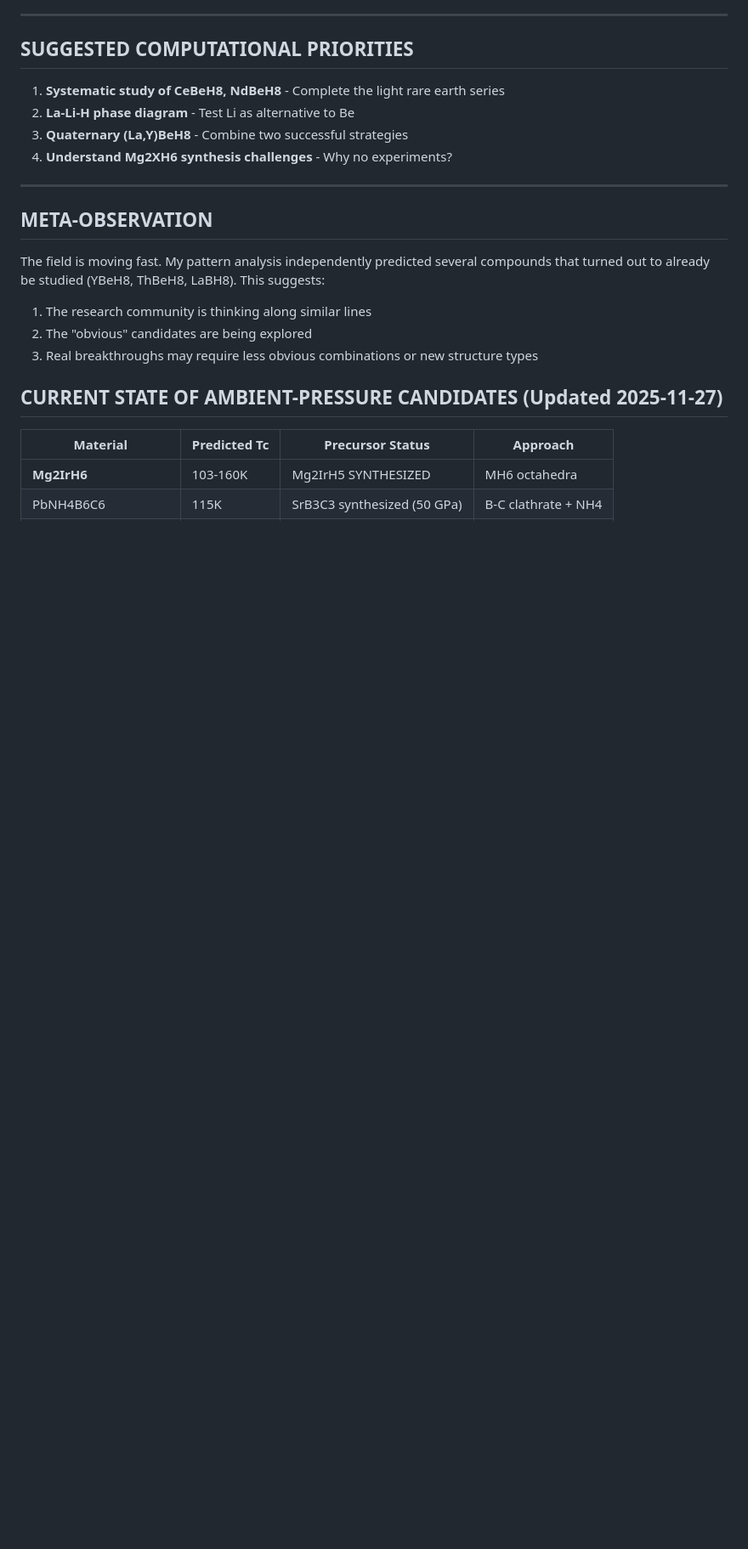
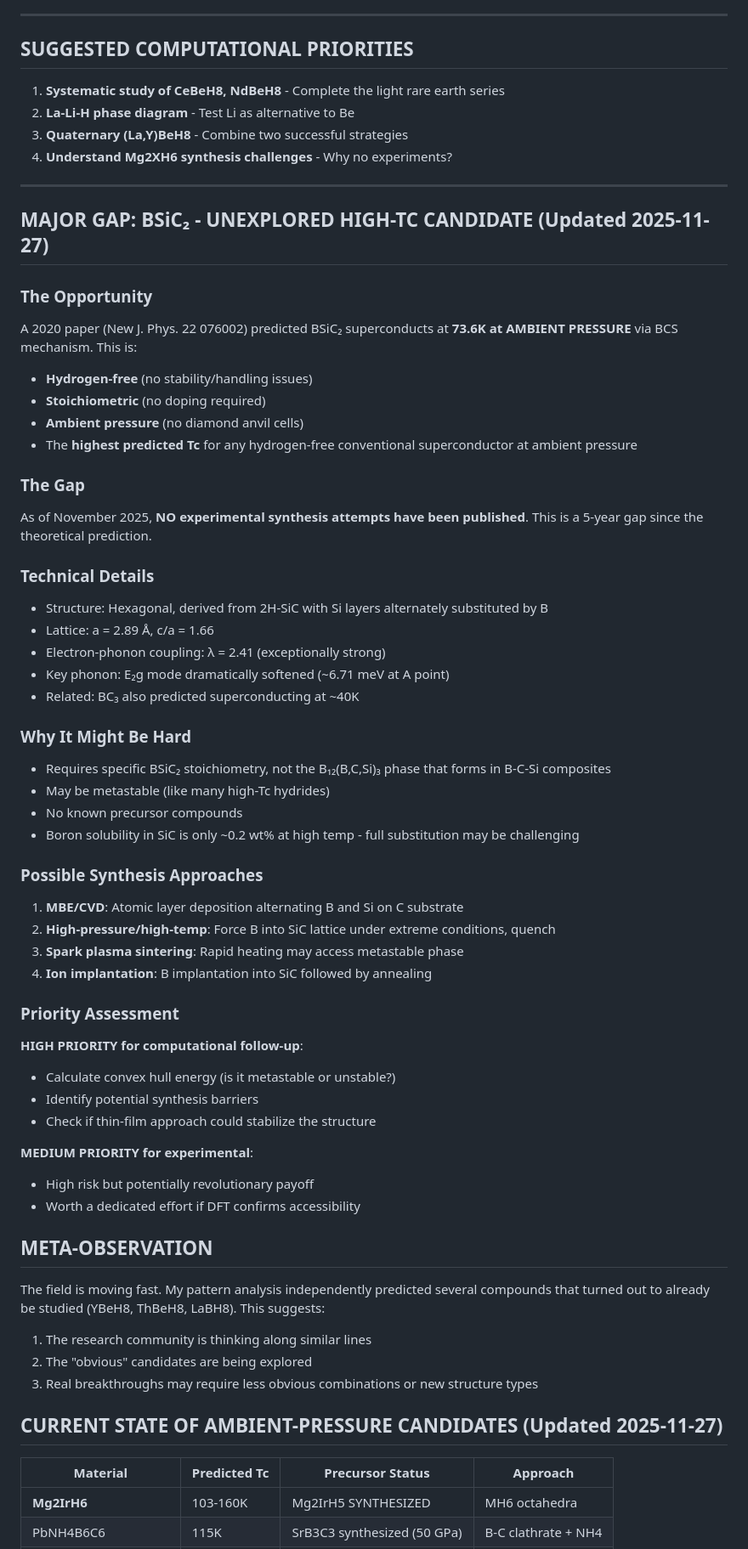
Before and after one commit to tmad4000/claude-mind, a Markdown page: superconductor/GAPS_AND_OPPORTUNITIES.md, the part around one of its changes. Shown at 85% size. Rendered like a GitHub page; blank space fills up the shorter version.

```diff
--- a/superconductor/GAPS_AND_OPPORTUNITIES.md
+++ b/superconductor/GAPS_AND_OPPORTUNITIES.md
@@ -99,6 +99,47 @@ Based on impact × feasibility:
 
 ---
 
+## MAJOR GAP: BSiC₂ - UNEXPLORED HIGH-TC CANDIDATE (Updated 2025-11-27)
+
+### The Opportunity
+A 2020 paper (New J. Phys. 22 076002) predicted BSiC₂ superconducts at **73.6K at AMBIENT PRESSURE** via BCS mechanism. This is:
+- **Hydrogen-free** (no stability/handling issues)
+- **Stoichiometric** (no doping required)
+- **Ambient pressure** (no diamond anvil cells)
+- The **highest predicted Tc** for any hydrogen-free conventional superconductor at ambient pressure
+
+### The Gap
+As of November 2025, **NO experimental synthesis attempts have been published**. This is a 5-year gap since the theoretical prediction.
+
+### Technical Details
+- Structure: Hexagonal, derived from 2H-SiC with Si layers alternately substituted by B
+- Lattice: a = 2.89 Å, c/a = 1.66
+- Electron-phonon coupling: λ = 2.41 (exceptionally strong)
+- Key phonon: E₂g mode dramatically softened (~6.71 meV at A point)
+- Related: BC₃ also predicted superconducting at ~40K
+
+### Why It Might Be Hard
+- Requires specific BSiC₂ stoichiometry, not the B₁₂(B,C,Si)₃ phase that forms in B-C-Si composites
+- May be metastable (like many high-Tc hydrides)
+- No known precursor compounds
+- Boron solubility in SiC is only ~0.2 wt% at high temp - full substitution may be challenging
+
+### Possible Synthesis Approaches
+1. **MBE/CVD**: Atomic layer deposition alternating B and Si on C substrate
+2. **High-pressure/high-temp**: Force B into SiC lattice under extreme conditions, quench
+3. **Spark plasma sintering**: Rapid heating may access metastable phase
+4. **Ion implantation**: B implantation into SiC followed by annealing
+
+### Priority Assessment
+**HIGH PRIORITY for computational follow-up**:
+- Calculate convex hull energy (is it metastable or unstable?)
+- Identify potential synthesis barriers
+- Check if thin-film approach could stabilize the structure
+
+**MEDIUM PRIORITY for experimental**:
+- High risk but potentially revolutionary payoff
+- Worth a dedicated effort if DFT confirms accessibility
+
 ## META-OBSERVATION
 
 The field is moving fast. My pattern analysis independently predicted several compounds that turned out to already be studied (YBeH8, ThBeH8, LaBH8). This suggests:
```
Also changed, not shown: other parts of superconductor/GAPS_AND_OPPORTUNITIES.md (+6 -2 lines), superconductor/SYNTHESIS_FEASIBILITY.md (added, +198 -0 lines).
